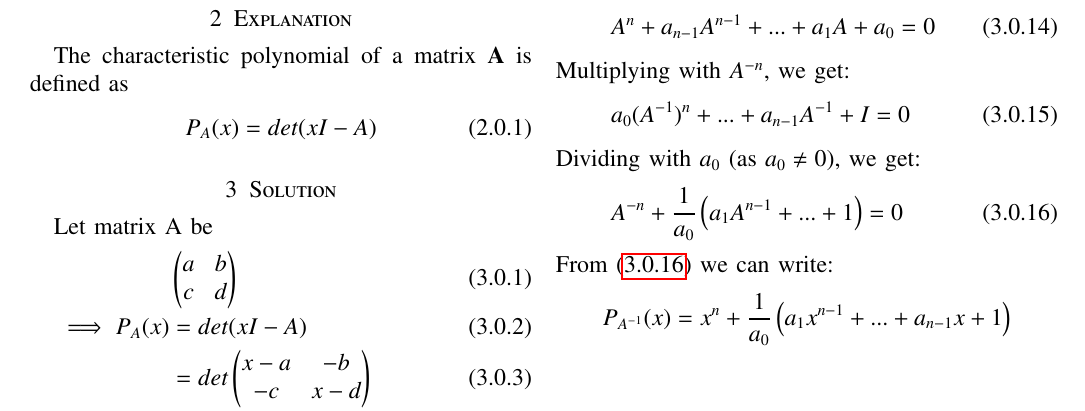
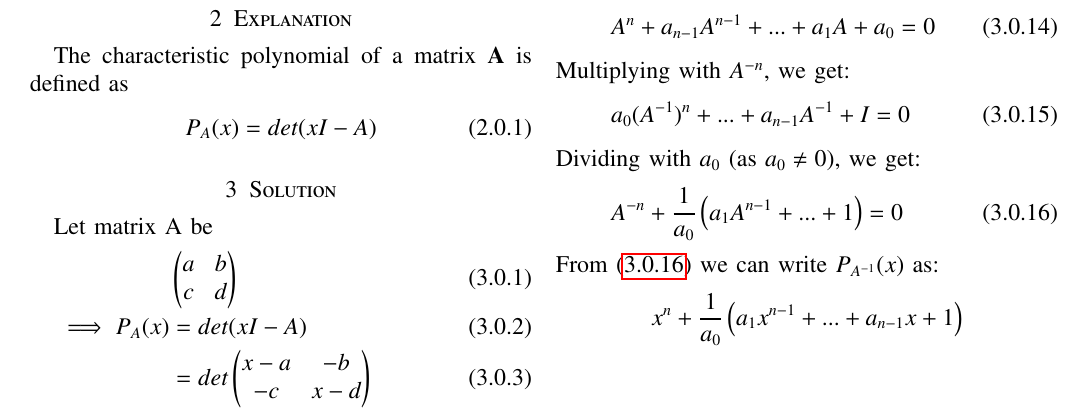
Before and after one commit to Sairam13001/AI5106, a LaTeX problem sheet (Assignment_11/assignment_11.tex): part of page 1 of 2, cut so that both start at the same text. Compiled offline with pdfLaTeX.

Commit message:
Update assignment_11.tex

```diff
--- a/Assignment_11/assignment_11.tex
+++ b/Assignment_11/assignment_11.tex
@@ -225,9 +225,9 @@ It can be observed that $P_A(x) - P_{A^{-1}}(x)$ will be constant when
 \intertext{Dividing with $a_0$ (as $ a_0 \neq 0$), we get:}
 &A^{-n} + \frac{1}{a_0}\brak{a_1A^{n-1} +...+1} = 0 \label{eq2}
 \end{align}
-From \eqref{eq2} we can write:
+From \eqref{eq2} we can write $P_{A^{-1}}(x)$ as:
 \begin{align}
-    P_{A^{-1}}(x) = x^n + \frac{1}{a_0}\brak{a_1x^{n-1}+...+a_{n-1}x + 1} \nonumber
+     x^n + \frac{1}{a_0}\brak{a_1x^{n-1}+...+a_{n-1}x + 1} \nonumber
 \end{align}
 So, for the inverse matrix of $\myvec{a & b\\c & d}$, we get:
 \begin{align}
```
